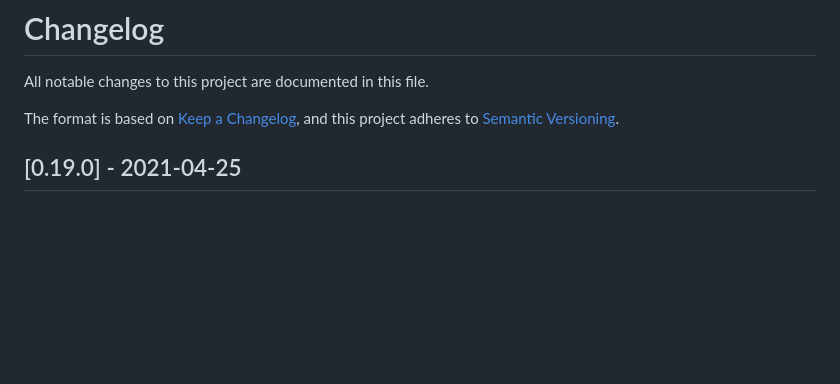
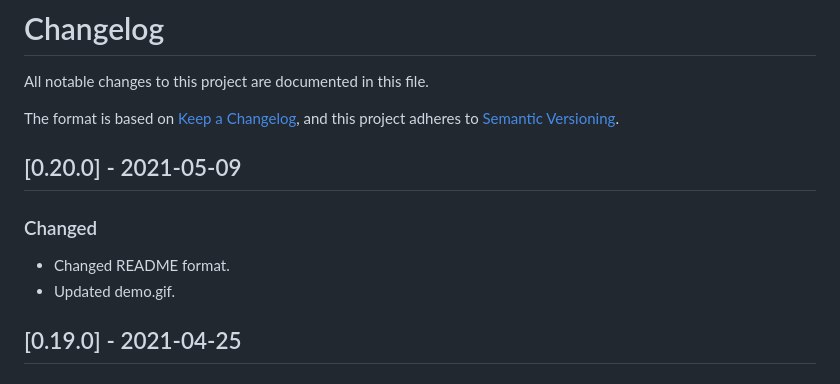
Before and after one commit to robole/vscode-snippets-ranger, a Markdown page: CHANGELOG.md, the part around the change. GitHub-like rendering; blank space fills up the shorter version.

```diff
--- a/CHANGELOG.md
+++ b/CHANGELOG.md
@@ -4,6 +4,13 @@ All notable changes to this project are documented in this file.
 
 The format is based on [Keep a Changelog](https://keepachangelog.com/en/1.0.0/),
 and this project adheres to [Semantic Versioning](https://semver.org/spec/v2.0.0.html).
+
+## [0.20.0] - 2021-05-09
+
+### Changed
+
+- Changed README format.
+- Updated demo.gif.
 
 ## [0.19.0] - 2021-04-25
 
```
Also changed, not shown: README.md (+35 -17 lines), img/screenshots/demo.gif, 2 other files.
